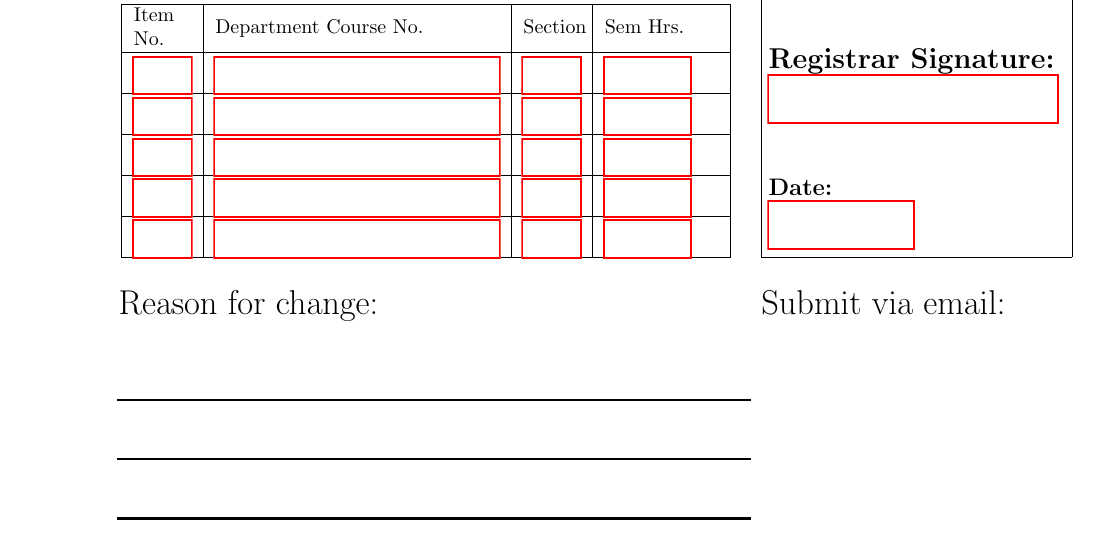
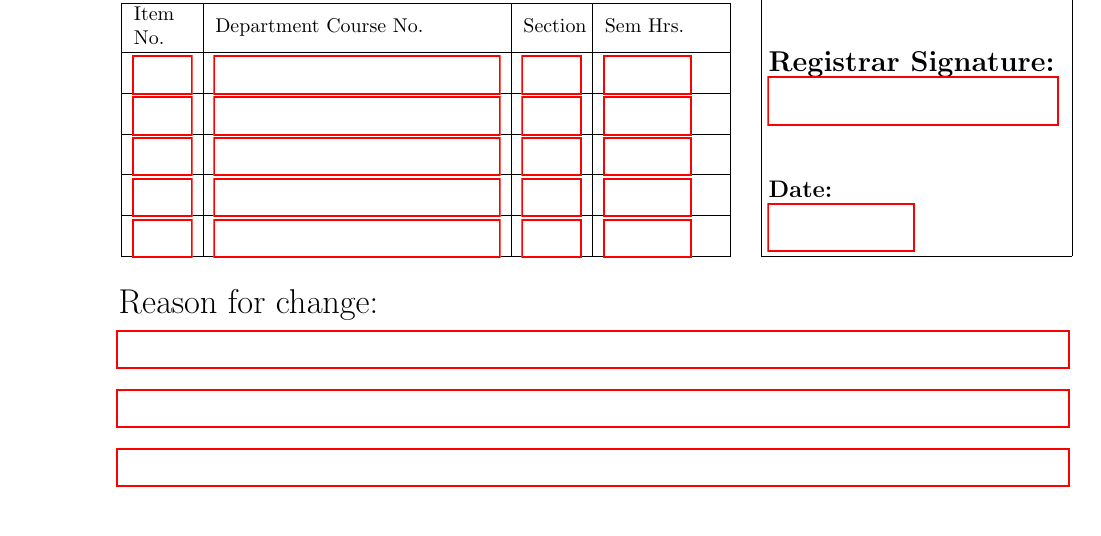
Before and after one commit to BeamBounty/Add-Drop-Form, a LaTeX document (Add/Drop.tex): part of page 1 of 2 before the commit and part of the page after it, cut so that both start at the same text. Compiled offline with pdfLaTeX.

Commit message:
UB ADD/DROP 9/15/2022
SUBMIT EMAIL SECTION
- Temporarily removed, will come back to later

REASON FOR CHANGE SECTION
- Extended lines
- Added text fields

```diff
--- a/Add/Drop.tex
+++ b/Add/Drop.tex
@@ -152,7 +152,7 @@
 {
     \minibox
     {
-     \vspace{0.5cm}\\ % Top Indentation for Signature Boxes
+     \vspace{1.1cm}\\ % Top Indentation for Signature Boxes
      \textbf{\Large Advisor Signature:}\\
      \vspace{1cm}\rule[-0.2in]{2in}{0.45mm} % Raise, Width, Thickness
      \hspace{-2.04in}\TextField[name=adSig, height =0.1cm, width=2.0in]{}\\
@@ -172,16 +172,19 @@
      \vspace{1cm}\rule[-0.2in]{2in}{0.45mm} % Raise, Width, Thickness
      \hspace{-2.04in}\TextField[name=rgSig, height =0.1cm, width=2.0in]{}\\
      \textbf{\large Date:}\\
-     \vspace{1cm}\rule[-0.2in]{1in}{0.45mm}  % Raise, Width, Thickness
+     \vspace{1.5cm}\rule[-0.2in]{1in}{0.45mm}  % Raise, Width, Thickness
      \hspace{-1.04in}\TextField[name=rgDate, height =0.1cm, width=1.0in]{}\\
-     }
+    }
 }
 
-\vspace{0.6cm}\hspace{0.2cm}{\raggedright \LARGE Reason for change:}
-\vspace{0.6cm}\hspace{6.6cm}{\raggedright \LARGE Submit via email:}\\
-\vspace{0.5cm}\hspace{0.7cm}\rule[-0.2in]{4.4in}{0.45mm} \\ % Raise, Width, Thickness
-\vspace{0.5cm}\hspace{0.7cm}\rule[-0.2in]{4.4in}{0.45mm} \\ % Raise, Width, Thickness
-\vspace{0.5cm}\hspace{0.7cm}\rule[-0.2in]{4.4in}{0.45mm} \\ % Raise, Width, Thickness
+\vspace{0.6cm}\hspace{0.2cm}{\raggedright \LARGE Reason for change:} \\
+%\vspace{0.6cm}\hspace{6.6cm}{\raggedright \LARGE Submit via email:}\\
+\vspace{0.4cm}\hspace{0.7cm}\rule[-0.2in]{6.6in}{0.45mm} % Raise, Width, Thickness
+\hspace{-6.64in}\TextField[name=rfc1, height =0.1cm, width=6.60in]{}\\
+\vspace{0.4cm}\hspace{0.7cm}\rule[-0.2in]{6.6in}{0.45mm}  % Raise, Width, Thickness
+\hspace{-6.64in}\TextField[name=rfc2, height =0.1cm, width=6.60in]{}\\
+\vspace{0.4cm}\hspace{0.7cm}\rule[-0.2in]{6.6in}{0.45mm} % Raise, Width, Thickness
+\hspace{-6.64in}\TextField[name=rfc3, height =0.1cm, width=6.60in]{}\\
 
 
 
```
Also changed, not shown: Add/Drop.pdf, 5 other files.
